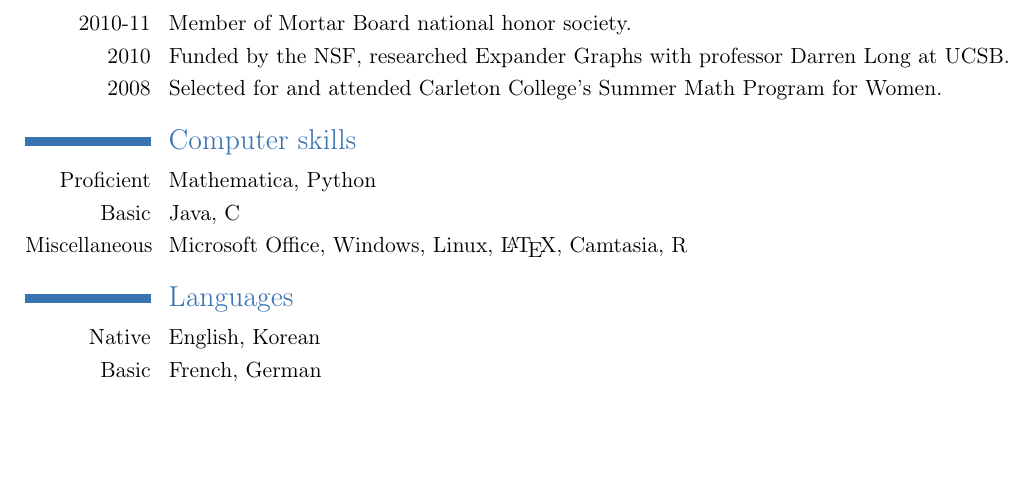
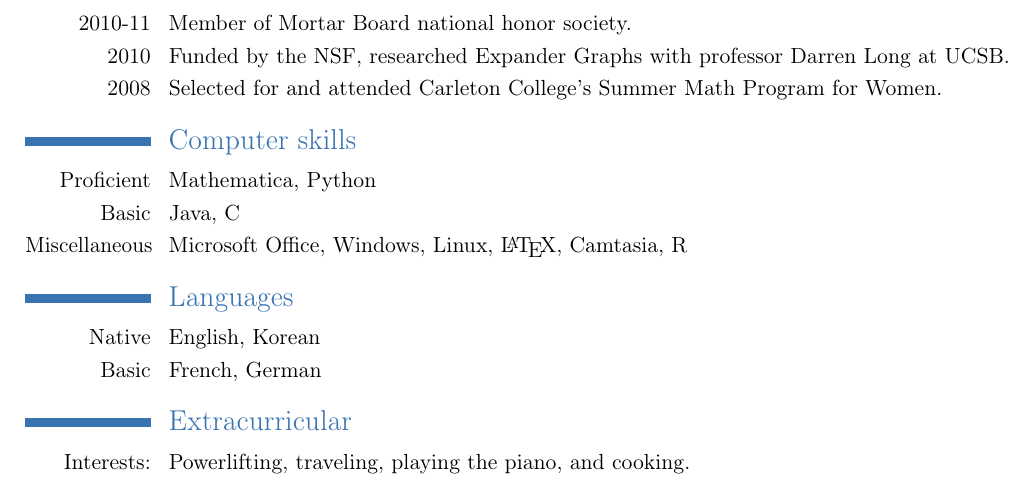
Before and after one commit to nieoh/cv, a LaTeX CV (StephanieOh-CV.tex): part of page 2 of 2, cut so that both start at the same text, the shorter picture padded with empty space. Compiled offline with pdfLaTeX.

Commit message:
added extracurricular

```diff
--- a/StephanieOh-CV.tex
+++ b/StephanieOh-CV.tex
@@ -143,8 +143,13 @@
 
 \cvline{Basic}{French, German}{}
 
-%\section{Extracurricular}
-%\cvline{Interests:}{Traveling, playing the piano, cycling and cooking.}
+
+%===========================================================================
+%          Extracurricular
+%===========================================================================
+
+\section{Extracurricular}
+\cvline{Interests:}{Powerlifting, traveling, playing the piano, and cooking.}
 
 %\cvline{Community service:}{Participated in a clinical trip providing free medical attention in southern
 %  Vietnam.  \newline Tutored Korean K-12 students in math and English.}
```
Also changed, not shown: StephanieOh-CV.pdf.
